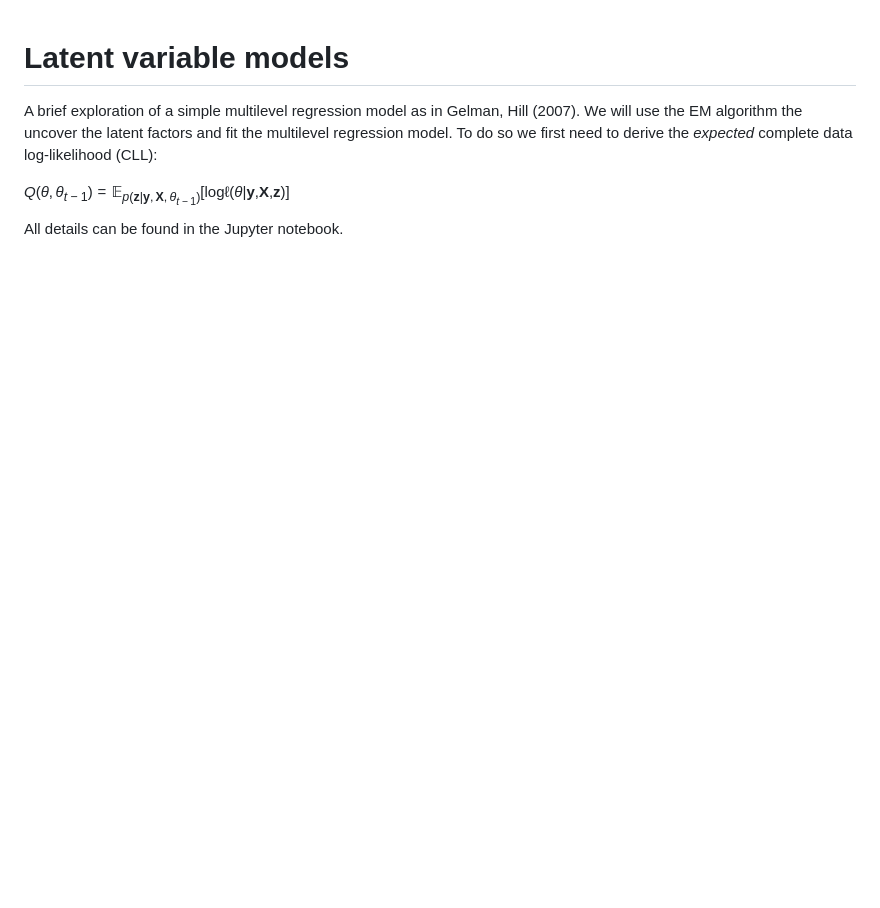
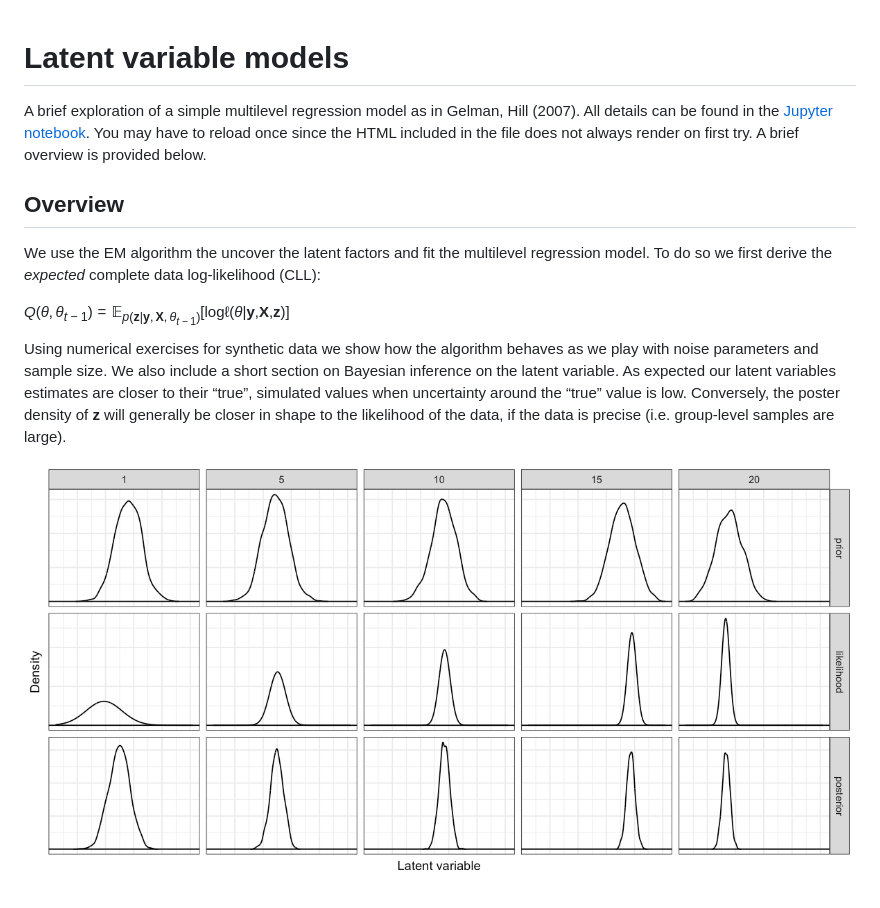
Before and after one commit to pat-alt/emAlgorithm, a Markdown page: README.md, the part around the change. GitHub-like rendering; pictures changed too: www/posterior.png (added); blank space fills up the shorter version.

Commit message:
Added overview to README

```diff
--- a/README.md
+++ b/README.md
@@ -7,10 +7,26 @@
 <!-- badges: end -->
 
 A brief exploration of a simple multilevel regression model as in
-Gelman, Hill (2007). We will use the EM algorithm the uncover the latent
-factors and fit the multilevel regression model. To do so we first need
-to derive the *expected* complete data log-likelihood (CLL):
+Gelman, Hill (2007). All details can be found in the [Jupyter
+notebook](multi_level_reg_feedback.ipynb). You may have to reload once
+since the HTML included in the file does not always render on first try.
+A brief overview is provided below.
+
+## Overview
+
+We use the EM algorithm the uncover the latent factors and fit the
+multilevel regression model. To do so we first derive the *expected*
+complete data log-likelihood (CLL):
 
 *Q*(*θ*, *θ*<sub>*t* − 1</sub>) = 𝔼<sub>*p*(**z**\|**y**, **X**, *θ*<sub>*t* − 1</sub>)</sub>\[logℓ(*θ*\|**y**,**X**,**z**)\]
 
-All details can be found in the Jupyter notebook.
+Using numerical exercises for synthetic data we show how the algorithm
+behaves as we play with noise parameters and sample size. We also
+include a short section on Bayesian inference on the latent variable. As
+expected our latent variables estimates are closer to their “true”,
+simulated values when uncertainty around the “true” value is low.
+Conversely, the poster density of **z** will generally be closer in
+shape to the likelihood of the data, if the data is precise
+(i.e. group-level samples are large).
+
+![](www/posterior.png)
```
Also changed, not shown: der_cll.png (renamed from deriv_cll.png), der_posterior.png (renamed from deriv_posterior.png), 2 other files.
